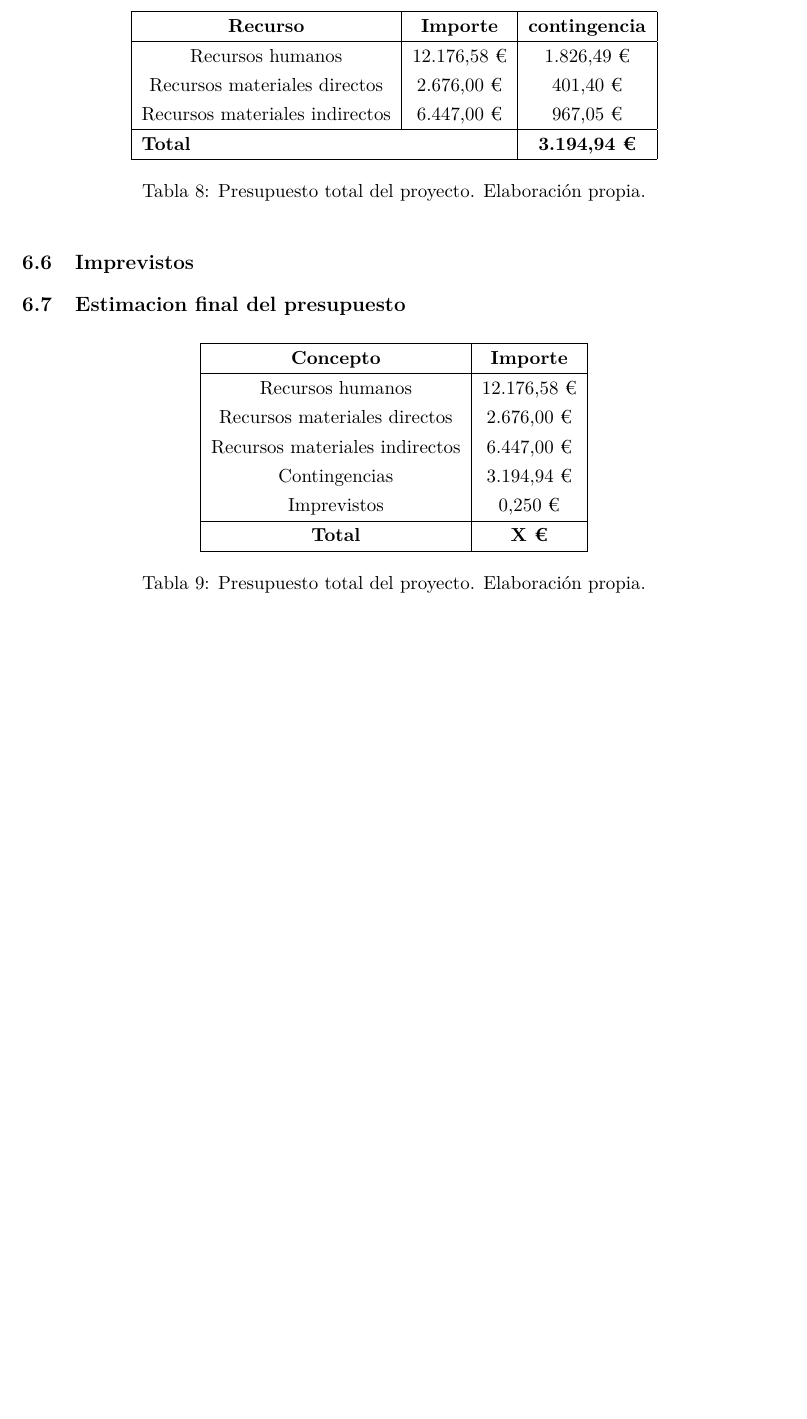
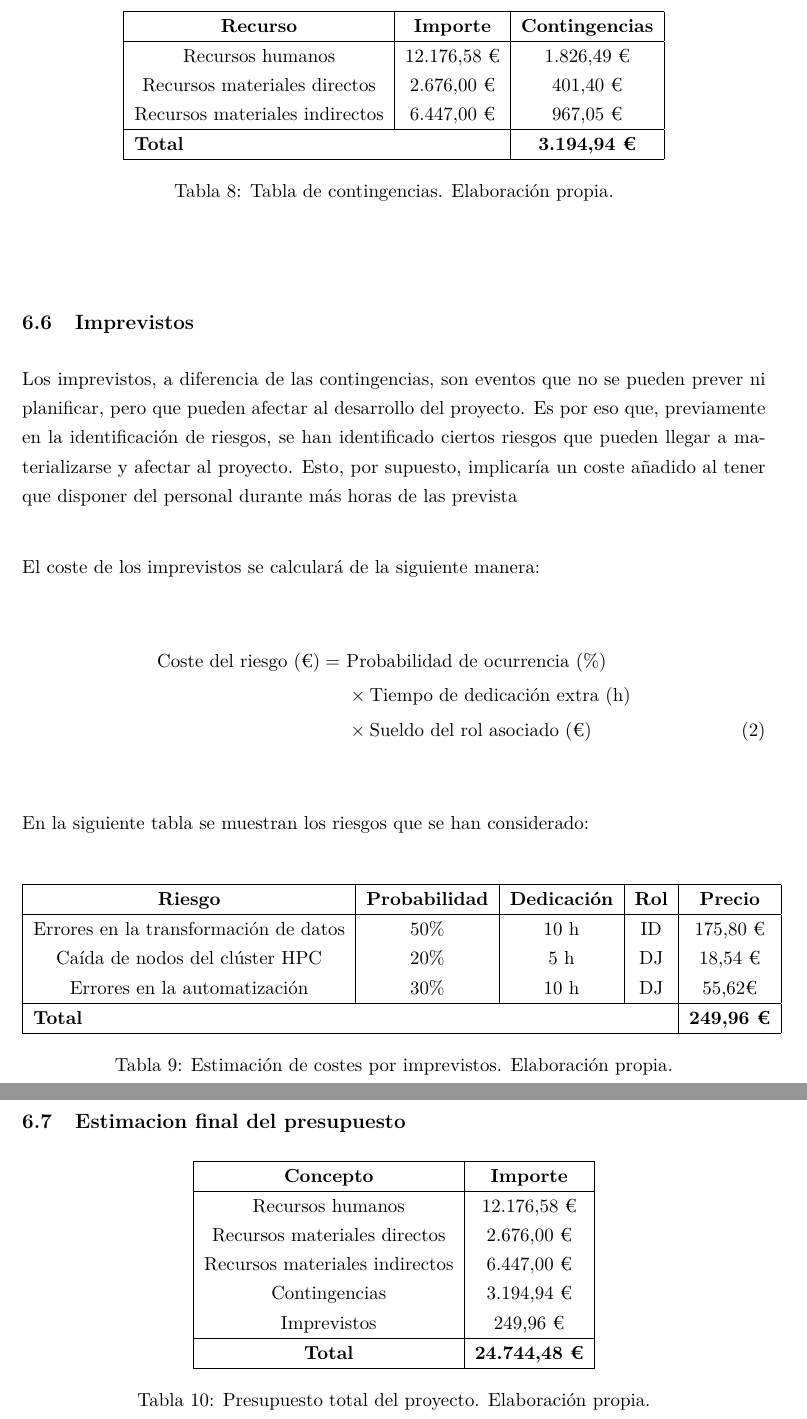
Before and after one commit to Pawito5000/TFG-LaTeX, a LaTeX document (main.tex, which reads Gestión económica/Contingencias.tex, Gestión económica/Estimacion final del presupuesto.tex, Gestión económica/Imprevistos.tex): part of page 25 of 26 before the commit and two parts of pages 25 and 26 of 27 after it, the two joined at a grey line, cut so that both start at the same text, the shorter picture padded with empty space. Compiled offline with pdfLaTeX.

Commit message:
Finalizado presupuesto

```diff
--- a/Gestión económica/Contingencias.tex
+++ b/Gestión económica/Contingencias.tex
@@ -12,7 +12,7 @@ lo que nos porporciona los siguientes valores:
     \begin{center}
     \begin{tabular}{|c|c|c|c|}
         \hline
-        \textbf{Recurso} & \textbf{Importe} & \textbf{contingencia} \\
+        \textbf{Recurso} & \textbf{Importe} & \textbf{Contingencias} \\
         \hline
         Recursos humanos & 12.176,58 € & 1.826,49 € \\
         Recursos materiales directos & 2.676,00 € & 401,40 € \\
@@ -21,7 +21,7 @@ lo que nos porporciona los siguientes valores:
         \multicolumn{2}{|l|}{\textbf{Total}}  & \textbf{3.194,94 €} \\
         \hline
     \end{tabular}
-    \caption{Presupuesto total del proyecto. Elaboración propia.}
+    \caption{Tabla de contingencias. Elaboración propia.}
     \label{tab:calculo_contingencias}
     \end{center}
 \end{table}
--- a/Gestión económica/Estimacion final del presupuesto.tex
+++ b/Gestión económica/Estimacion final del presupuesto.tex
@@ -11,9 +11,9 @@
         Recursos materiales directos & 2.676,00 € \\
         Recursos materiales indirectos  & 6.447,00 € \\
         Contingencias & 3.194,94 € \\
-        Imprevistos & 0,250 € \\
+        Imprevistos & 249,96 € \\
         \hline
-        \textbf{Total} & \textbf{X €} \\
+        \textbf{Total} & \textbf{24.744,48 €} \\
         \hline
     \end{tabular}
     \caption{Presupuesto total del proyecto. Elaboración propia.}
--- a/Gestión económica/Imprevistos.tex
+++ b/Gestión económica/Imprevistos.tex
@@ -1 +1,30 @@
 \subsection{Imprevistos}
+
+Los imprevistos, a diferencia de las contingencias, son eventos que no se pueden prever ni planificar, pero que pueden afectar al desarrollo del proyecto.
+Es por eso que, previamente en la identificación de riesgos, se han identificado ciertos riesgos que pueden llegar a materializarse y afectar al proyecto.
+Esto, por supuesto, implicaría un coste añadido al tener que disponer del
+personal durante más horas de las prevista
+
+El coste de los imprevistos se calculará de la siguiente manera:
+\begin{align}
+    \text{Coste del riesgo (€)} =\ & \text{Probabilidad de ocurrencia (\%)} \nonumber \\
+    & \times \text{Tiempo de dedicación extra (h)} \nonumber \\
+    & \times \text{Sueldo del rol asociado (€)}
+\end{align}
+En la siguiente tabla se muestran los riesgos que se han considerado:
+\begin{table}[h!]
+    \centering
+    \begin{tabular}{|c|c|c|c|c|}
+        \hline
+        \textbf{Riesgo} & \textbf{Probabilidad} & \textbf{Dedicación} & \textbf{Rol} & \textbf{Precio}\\
+        \hline
+        Errores en la transformación de datos & 50\% & 10 h & ID & 175,80 € \\
+        Caída de nodos del clúster HPC & 20\% & 5 h & DJ & 18,54 € \\
+        Errores en la automatización & 30\% & 10 h &  DJ & 55,62€\\
+        \hline
+        \multicolumn{4}{|l|}{\textbf{Total}}  & \textbf{249,96 €} \\
+        \hline
+    \end{tabular}
+    \caption{Estimación de costes por imprevistos. Elaboración propia.}
+    \label{tab:recursos_directos}
+\end{table}
```
Also changed, not shown: Gestión económica/Recursos Humanos.tex (+1 -1 lines), Gestión económica/Recursos Materiales Directos.tex (+1 -1 lines), main.pdf.
